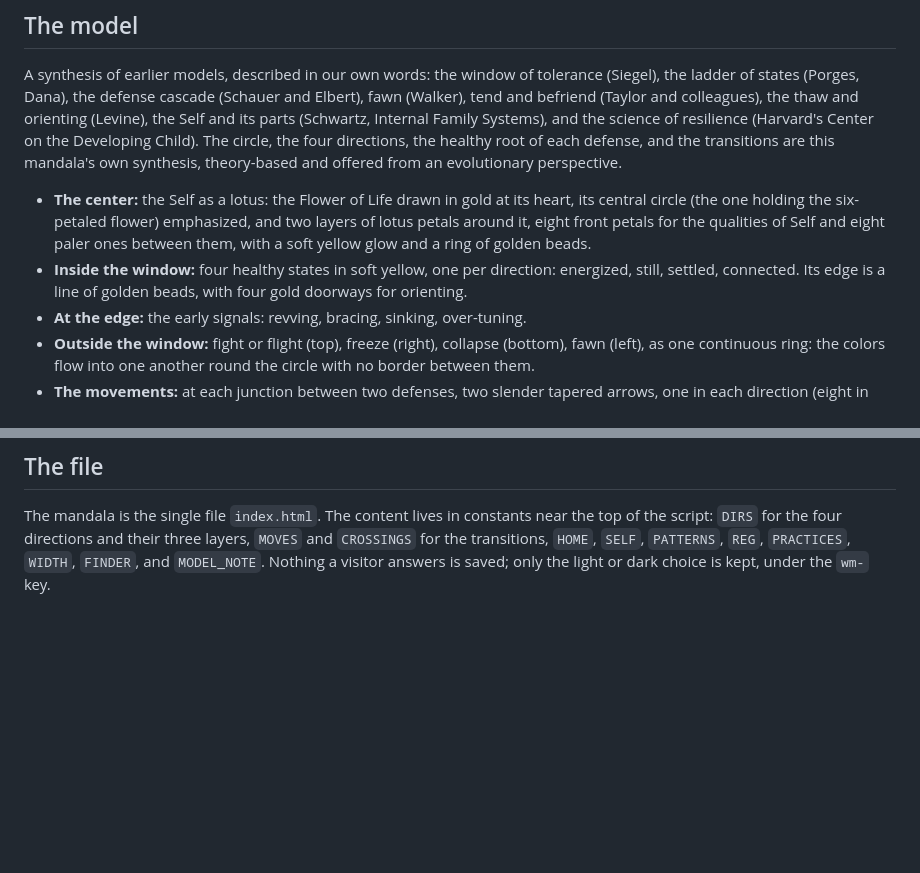
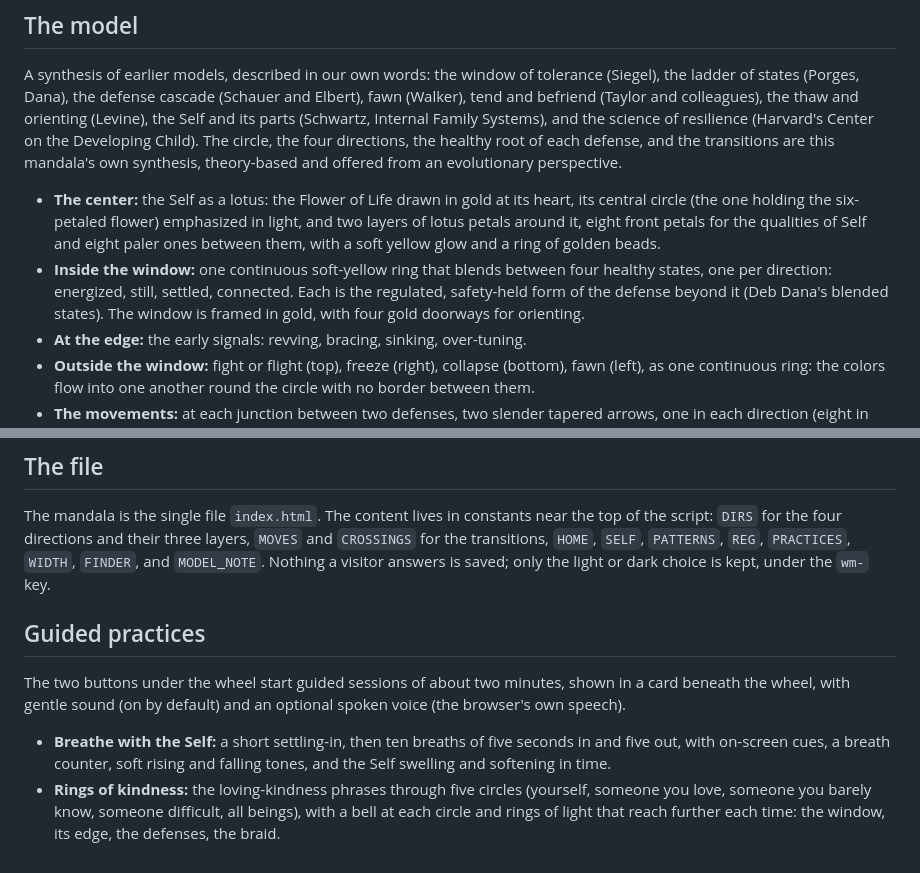
Before and after one commit to ErinSarita/window-mandala, a Markdown page: README.md, 2 parts joined by grey strips. GitHub-like rendering; blank space fills up the shorter version.

Commit message:
README: the continuous window ring and the guided practices

```diff
--- a/README.md
+++ b/README.md
@@ -8,8 +8,8 @@ A companion to [The Return Mandala](https://erinsarita.github.io/return-mandala/
 
 A synthesis of earlier models, described in our own words: the window of tolerance (Siegel), the ladder of states (Porges, Dana), the defense cascade (Schauer and Elbert), fawn (Walker), tend and befriend (Taylor and colleagues), the thaw and orienting (Levine), the Self and its parts (Schwartz, Internal Family Systems), and the science of resilience (Harvard's Center on the Developing Child). The circle, the four directions, the healthy root of each defense, and the transitions are this mandala's own synthesis, theory-based and offered from an evolutionary perspective.
 
-- **The center:** the Self as a lotus: the Flower of Life drawn in gold at its heart, its central circle (the one holding the six-petaled flower) emphasized, and two layers of lotus petals around it, eight front petals for the qualities of Self and eight paler ones between them, with a soft yellow glow and a ring of golden beads.
-- **Inside the window:** four healthy states in soft yellow, one per direction: energized, still, settled, connected. Its edge is a line of golden beads, with four gold doorways for orienting.
+- **The center:** the Self as a lotus: the Flower of Life drawn in gold at its heart, its central circle (the one holding the six-petaled flower) emphasized in light, and two layers of lotus petals around it, eight front petals for the qualities of Self and eight paler ones between them, with a soft yellow glow and a ring of golden beads.
+- **Inside the window:** one continuous soft-yellow ring that blends between four healthy states, one per direction: energized, still, settled, connected. Each is the regulated, safety-held form of the defense beyond it (Deb Dana's blended states). The window is framed in gold, with four gold doorways for orienting.
 - **At the edge:** the early signals: revving, bracing, sinking, over-tuning.
 - **Outside the window:** fight or flight (top), freeze (right), collapse (bottom), fawn (left), as one continuous ring: the colors flow into one another round the circle with no border between them.
 - **The movements:** at each junction between two defenses, two slender tapered arrows, one in each direction (eight in all). The braid is a three-strand plait: one gold strand for the Self and the safe and connected state, and two that carry the four defense colors as they flow round, so the whole nervous system is woven in.
@@ -21,3 +21,10 @@ Tabs: How to read, Where am I? (a three-question finder and an eight-question wi
 ## The file
 
 The mandala is the single file `index.html`. The content lives in constants near the top of the script: `DIRS` for the four directions and their three layers, `MOVES` and `CROSSINGS` for the transitions, `HOME`, `SELF`, `PATTERNS`, `REG`, `PRACTICES`, `WIDTH`, `FINDER`, and `MODEL_NOTE`. Nothing a visitor answers is saved; only the light or dark choice is kept, under the `wm-` key.
+
+## Guided practices
+
+The two buttons under the wheel start guided sessions of about two minutes, shown in a card beneath the wheel, with gentle sound (on by default) and an optional spoken voice (the browser's own speech).
+
+- **Breathe with the Self:** a short settling-in, then ten breaths of five seconds in and five out, with on-screen cues, a breath counter, soft rising and falling tones, and the Self swelling and softening in time.
+- **Rings of kindness:** the loving-kindness phrases through five circles (yourself, someone you love, someone you barely know, someone difficult, all beings), with a bell at each circle and rings of light that reach further each time: the window, its edge, the defenses, the braid.
```
